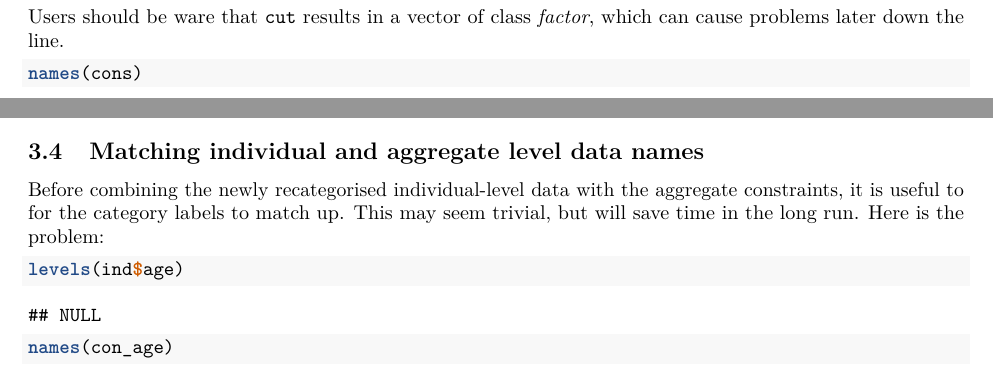
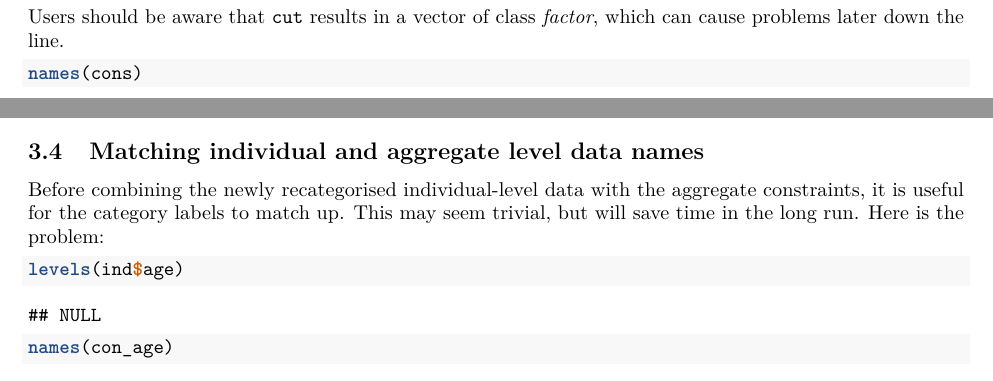
Before and after one commit to Robinlovelace/spatial-microsim-book, an R Markdown document (book-cambridge.Rmd): two parts of page 27 of 35, joined at a grey line, cut so that both start at the same text. Rendered offline with R 4.5, knitr and Pandoc, then LaTeX, with nearby package versions; some code elsewhere in the file could not run offline.

Commit message:
further typos in Rmd document fixed

````diff
--- a/book-cambridge.Rmd
+++ b/book-cambridge.Rmd
@@ -932,7 +932,7 @@ we can do this by adding another argument to the `cut` function:
 (ind$age <- cut(ind$age, breaks = c(0, 49, 120), labels = c("a0_49", "a50+")))
 ```
 
-Users should be ware that `cut` results in a vector of class *factor*, which
+Users should be aware that `cut` results in a vector of class *factor*, which
 can cause problems later down the line.
 
 ```{r}
@@ -942,7 +942,7 @@ names(cons)
 ## Matching individual and aggregate level data names
 
 Before combining the newly recategorised individual-level data with the
-aggregate constraints, it is useful to for the category labels to match up.
+aggregate constraints, it is useful for the category labels to match up.
 This may seem trivial, but will save time in the long run. Here is the problem:
 
 ```{r}
````
